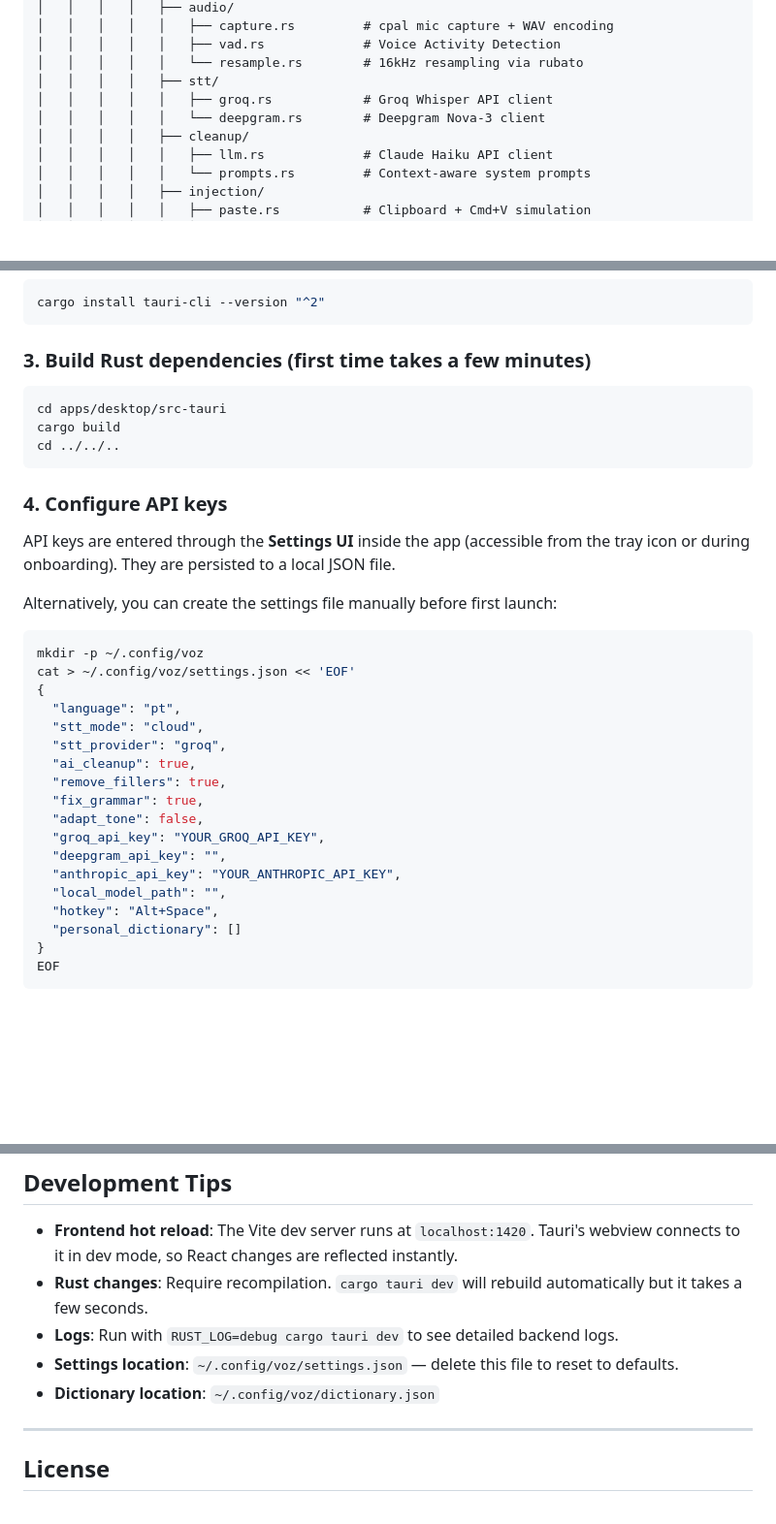
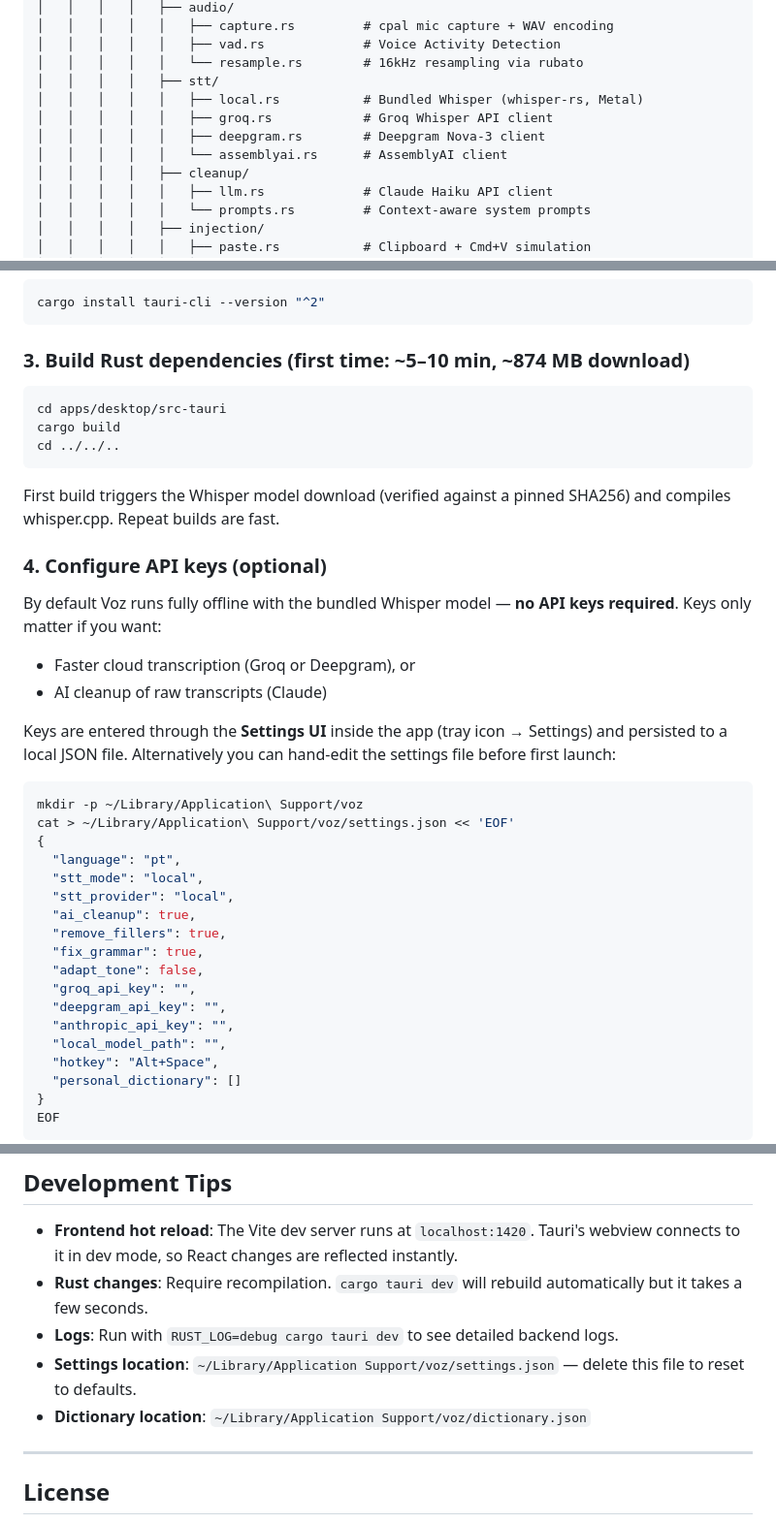
Before and after one commit to marcogbarcellos/voz-dictator, a Markdown page: README.md, 3 parts joined by grey strips. Shown at 97% size. Rendered like a GitHub page; blank space fills up the shorter version.

````diff
--- a/README.md
+++ b/README.md
@@ -90,8 +90,10 @@ voz/
 │   │   │   │   │   ├── vad.rs             # Voice Activity Detection
 │   │   │   │   │   └── resample.rs        # 16kHz resampling via rubato
 │   │   │   │   ├── stt/
+│   │   │   │   │   ├── local.rs           # Bundled Whisper (whisper-rs, Metal)
 │   │   │   │   │   ├── groq.rs            # Groq Whisper API client
-│   │   │   │   │   └── deepgram.rs        # Deepgram Nova-3 client
+│   │   │   │   │   ├── deepgram.rs        # Deepgram Nova-3 client
+│   │   │   │   │   └── assemblyai.rs      # AssemblyAI client
 │   │   │   │   ├── cleanup/
 │   │   │   │   │   ├── llm.rs             # Claude Haiku API client
 │   │   │   │   │   └── prompts.rs         # Context-aware system prompts
@@ -150,7 +178,7 @@ pnpm install
 cargo install tauri-cli --version "^2"
 ```
 
-### 3. Build Rust dependencies (first time takes a few minutes)
+### 3. Build Rust dependencies (first time: ~5–10 min, ~874 MB download)
 
 ```bash
 cd apps/desktop/src-tauri
@@ -158,26 +186,31 @@ cargo build
 cd ../../..
 ```
 
-### 4. Configure API keys
+First build triggers the Whisper model download (verified against a pinned SHA256) and compiles whisper.cpp. Repeat builds are fast.
 
-API keys are entered through the **Settings UI** inside the app (accessible from the tray icon or during onboarding). They are persisted to a local JSON file.
+### 4. Configure API keys (optional)
 
-Alternatively, you can create the settings file manually before first launch:
+By default Voz runs fully offline with the bundled Whisper model — **no API keys required**. Keys only matter if you want:
+
+- Faster cloud transcription (Groq or Deepgram), or
+- AI cleanup of raw transcripts (Claude)
+
+Keys are entered through the **Settings UI** inside the app (tray icon → Settings) and persisted to a local JSON file. Alternatively you can hand-edit the settings file before first launch:
 
 ```bash
-mkdir -p ~/.config/voz
-cat > ~/.config/voz/settings.json << 'EOF'
+mkdir -p ~/Library/Application\ Support/voz
+cat > ~/Library/Application\ Support/voz/settings.json << 'EOF'
 {
   "language": "pt",
-  "stt_mode": "cloud",
-  "stt_provider": "groq",
+  "stt_mode": "local",
+  "stt_provider": "local",
   "ai_cleanup": true,
   "remove_fillers": true,
   "fix_grammar": true,
   "adapt_tone": false,
-  "groq_api_key": "YOUR_GROQ_API_KEY",
+  "groq_api_key": "",
   "deepgram_api_key": "",
-  "anthropic_api_key": "YOUR_ANTHROPIC_API_KEY",
+  "anthropic_api_key": "",
   "local_model_path": "",
   "hotkey": "Alt+Space",
   "personal_dictionary": []
@@ -350,8 +376,8 @@ Hotkey pressed (Alt+Space)
 - **Frontend hot reload**: The Vite dev server runs at `localhost:1420`. Tauri's webview connects to it in dev mode, so React changes are reflected instantly.
 - **Rust changes**: Require recompilation. `cargo tauri dev` will rebuild automatically but it takes a few seconds.
 - **Logs**: Run with `RUST_LOG=debug cargo tauri dev` to see detailed backend logs.
-- **Settings location**: `~/.config/voz/settings.json` — delete this file to reset to defaults.
-- **Dictionary location**: `~/.config/voz/dictionary.json`
+- **Settings location**: `~/Library/Application Support/voz/settings.json` — delete this file to reset to defaults.
+- **Dictionary location**: `~/Library/Application Support/voz/dictionary.json`
 
 ---
 
````
Also changed, not shown: other parts of README.md (+46 -27 lines).
